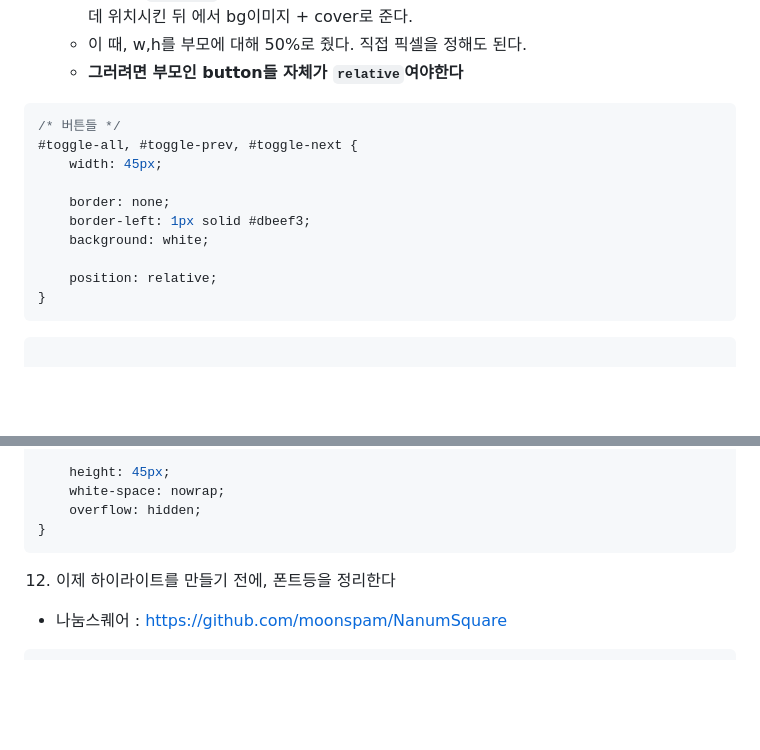
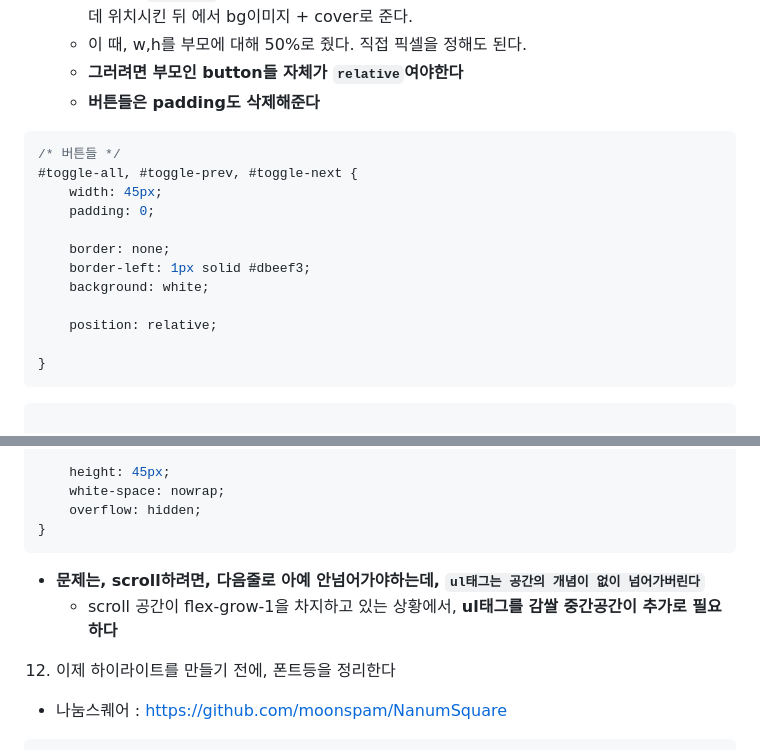
Before and after one commit to is3js/bootstrap5, a Markdown page: docs/project18_캐스트메뉴만들기.md, 2 parts joined by grey strips. Rendered like a GitHub page; blank space fills up the shorter version.

````diff
--- a/docs/project18_캐스트메뉴만들기.md
+++ b/docs/project18_캐스트메뉴만들기.md
@@ -138,16 +138,19 @@
    - span은 `absolute`, top + left 50% + transform: translate(-50%, -50%) 조합으로 가운데 위치시킨 뒤 에서 bg이미지 + cover로 준다.
    - 이 때, w,h를 부모에 대해 50%로 줬다. 직접 픽셀을 정해도 된다.
    - **그러려면 부모인 button들 자체가 `relative`여야한다**
+   - **버튼들은 padding도 삭제해준다**
 ```css
 /* 버튼들 */
 #toggle-all, #toggle-prev, #toggle-next {
     width: 45px;
+    padding: 0;
 
     border: none;
     border-left: 1px solid #dbeef3;
     background: white;
 
     position: relative;
+
 }
 ```
 ```html
@@ -241,6 +244,8 @@
 }
 ```
 
+- **문제는, scroll하려면, 다음줄로 아예 안넘어가야하는데, `ul태그는 공간의 개념이 없이 넘어가버린다`**
+   - scroll 공간이 flex-grow-1을 차지하고 있는 상황에서, **ul태그를 감쌀 중간공간이 추가로 필요하다**
 
 12. 이제 하이라이트를 만들기 전에, 폰트등을 정리한다
    - 나눔스퀘어 : https://github.com/moonspam/NanumSquare
````
Also changed, not shown: other parts of docs/project18_캐스트메뉴만들기.md (+80 -0 lines), ui/탭메뉴5.png (added), 5 other files.
